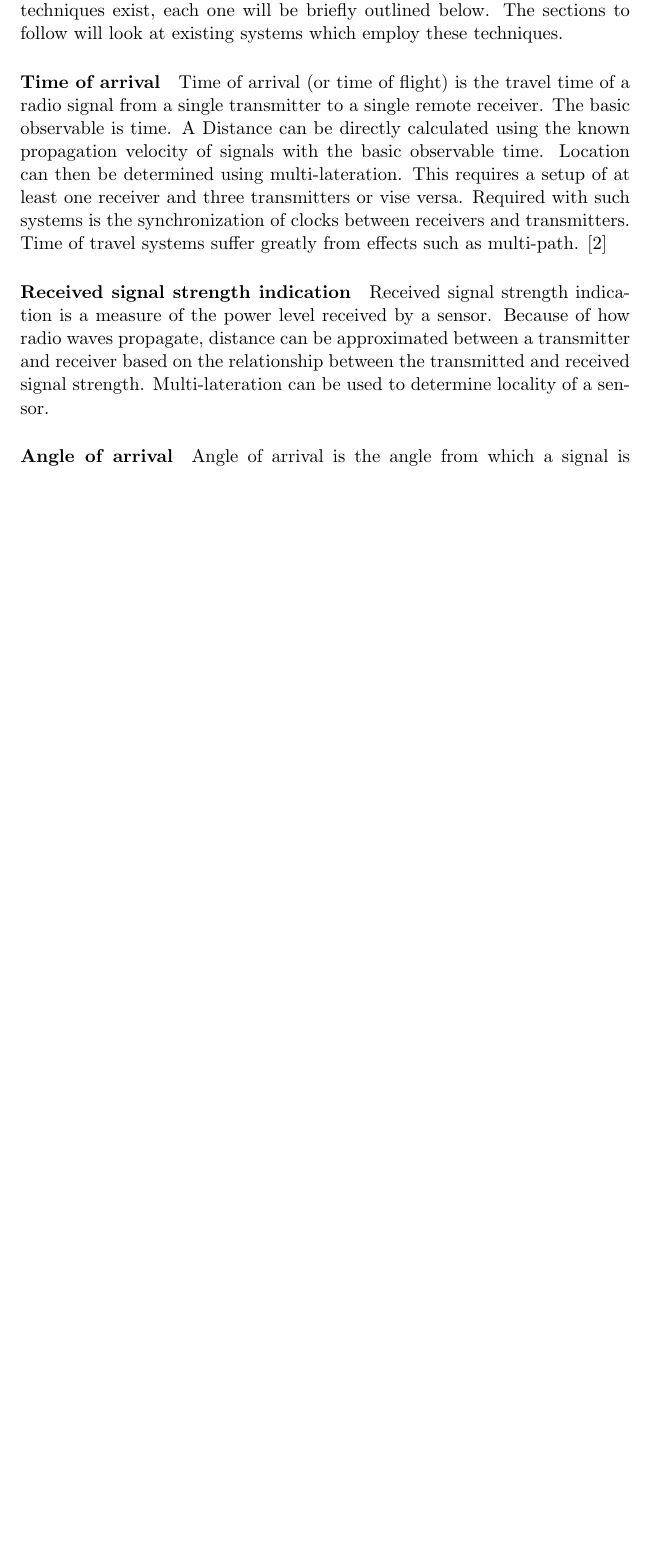
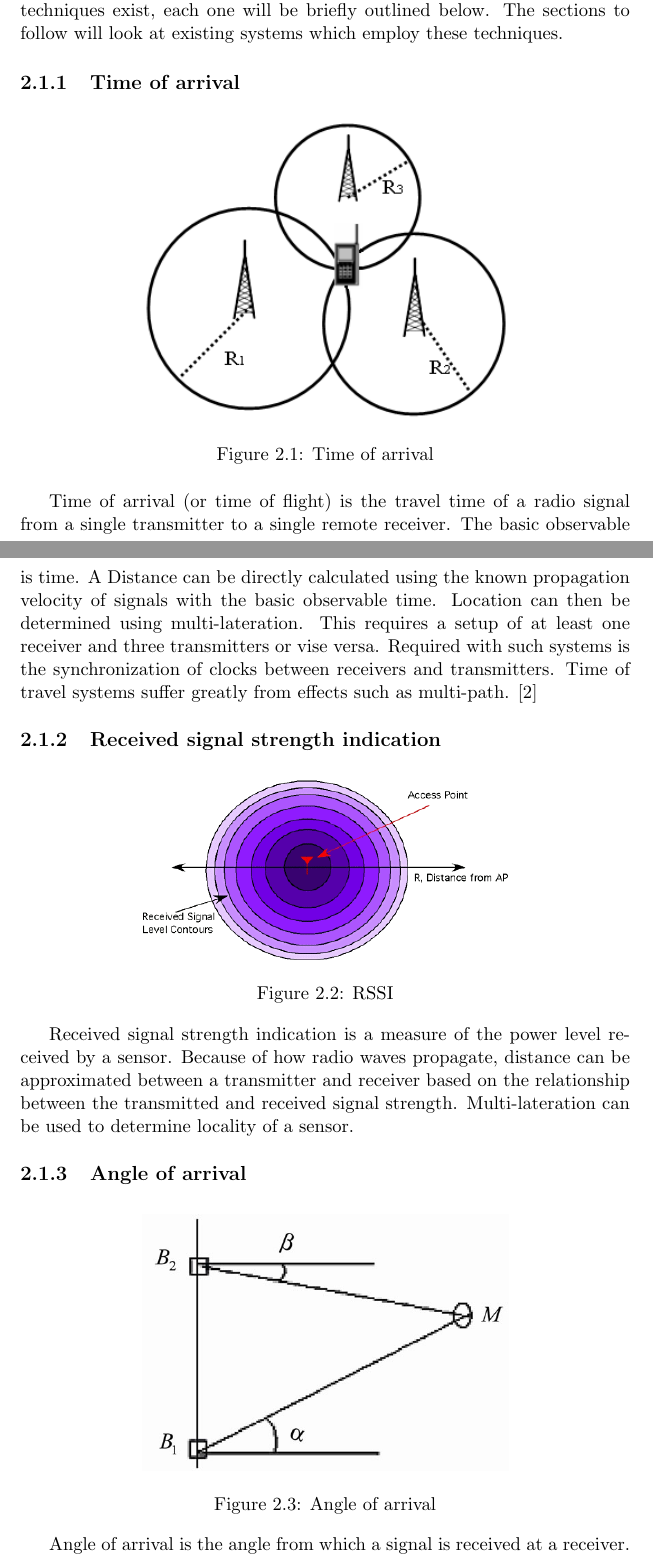
Before and after one commit to jasrusable/thesis-report, a LaTeX thesis (main.tex): part of page 8 of 16 before the commit and two parts of pages 10 and 11 of 19 after it, the two joined at a grey line, cut so that both start at the same text, the shorter picture padded with empty space. Compiled offline with pdfLaTeX.

Commit message:
Got me some images

```diff
--- a/main.tex
+++ b/main.tex
@@ -3,6 +3,7 @@
 \usepackage{graphicx}
 \usepackage{amsmath}
 \usepackage[backend=bibtex]{biblatex}
+\graphicspath{{./images/}}
 \addbibresource{sources.bib}
 
 \title{Indoor positioning using the comparison of digital imagery to 3D models}
@@ -87,16 +91,31 @@
 	\section{Radio technologies}
 		Any wireless technology can in theory, be used for positioning. Three main techniques exist, each one will be briefly outlined below. The sections to follow will look at existing systems which employ these techniques.
 
-	\paragraph{Time of arrival}
+	\subsection{Time of arrival}
+		\begin{figure}[h!]
+			\centering
+			\includegraphics[width=0.6\textwidth]{time_of_arrival}
+			\caption{Time of arrival}
+		\end{figure}
 		Time of arrival (or time of flight) is the travel time of a radio signal from a single transmitter to a single remote receiver. The basic observable is time. A Distance can be directly calculated using the known propagation velocity of signals with the basic observable time. Location can then be determined using multi-lateration. This requires a setup of at least one receiver and three transmitters or vise versa.
 		Required with such systems is the synchronization of clocks between receivers and transmitters.
 		Time of travel systems suffer greatly from effects such as multi-path.
 		\cite{k._pahlavan_wideband_1998}
 
-	\paragraph{Received signal strength indication}
+	\subsection{Received signal strength indication}
+		\begin{figure}[h!]
+			\centering
+			\includegraphics[width=0.6\textwidth]{rssi}
+			\caption{RSSI}
+		\end{figure}
 		Received signal strength indication is a measure of the power level received by a sensor. Because of how radio waves propagate, distance can be approximated between a transmitter and receiver based on the relationship between the transmitted and received signal strength. Multi-lateration can be used to determine locality of a sensor.
 
-	\paragraph{Angle of arrival}
+	\subsection{Angle of arrival}
+		\begin{figure}[h!]
+			\centering
+			\includegraphics[width=0.6\textwidth]{angle_of_arrival}
+			\caption{Angle of arrival}
+		\end{figure}
 		Angle of arrival is the angle from which a signal is received at a receiver. Angle of arrival is typically determined by using the time difference of arrival between multiple antennas in a sensor array. Position is determined using multi-angulation.
 		Angle of arrival systems also suffer from effects such as multi-path.
 
```
Also changed, not shown: images/angle_of_arrival.jpg (added), images/rssi.png (added), images/time_of_arrival.png (added), main.tex (3 more changed lines).
